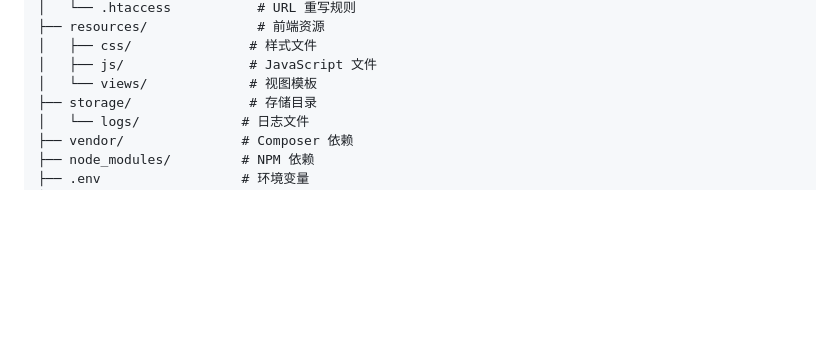
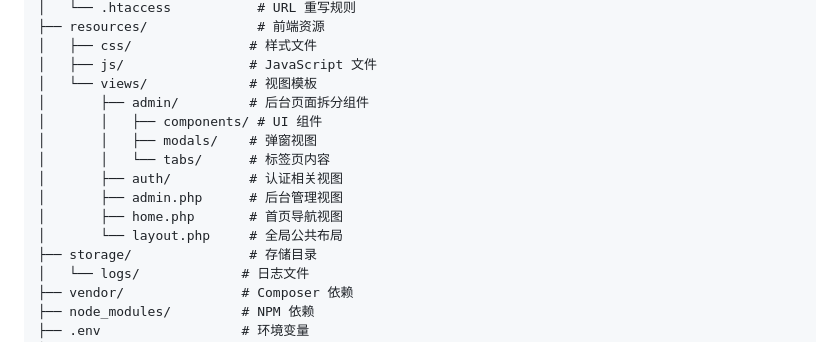
Before and after one commit to gankudadiz/feather-nav, a Markdown page: README.md, the part around the change. Drawn GitHub-style; blank space fills up the shorter version.

```diff
--- a/README.md
+++ b/README.md
@@ -151,6 +151,14 @@ feather-nav/
 │   ├── css/               # 样式文件
 │   ├── js/                # JavaScript 文件
 │   └── views/             # 视图模板
+│       ├── admin/         # 后台页面拆分组件
+│       │   ├── components/ # UI 组件
+│       │   ├── modals/    # 弹窗视图
+│       │   └── tabs/      # 标签页内容
+│       ├── auth/          # 认证相关视图
+│       ├── admin.php      # 后台管理视图
+│       ├── home.php       # 首页导航视图
+│       └── layout.php     # 全局公共布局
 ├── storage/               # 存储目录
 │   └── logs/             # 日志文件
 ├── vendor/               # Composer 依赖
```
Also changed, not shown: README_EN.md (+8 -0 lines).
